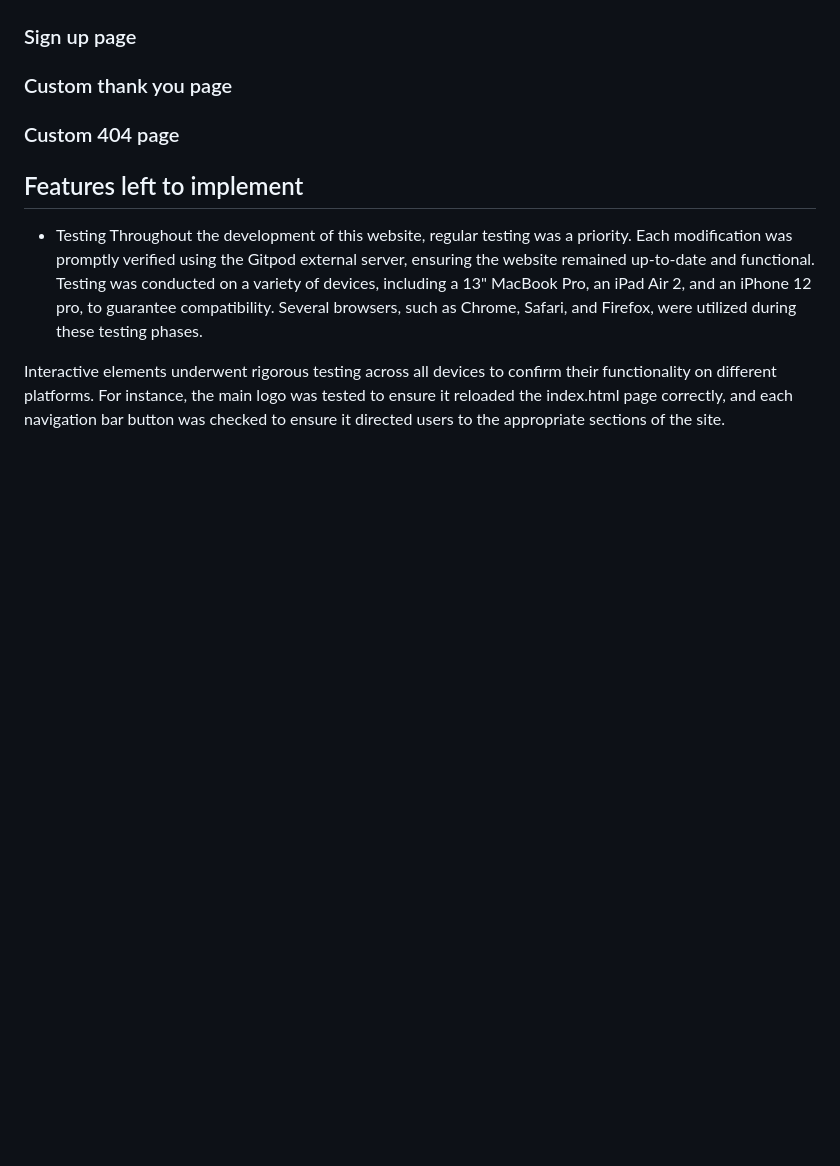
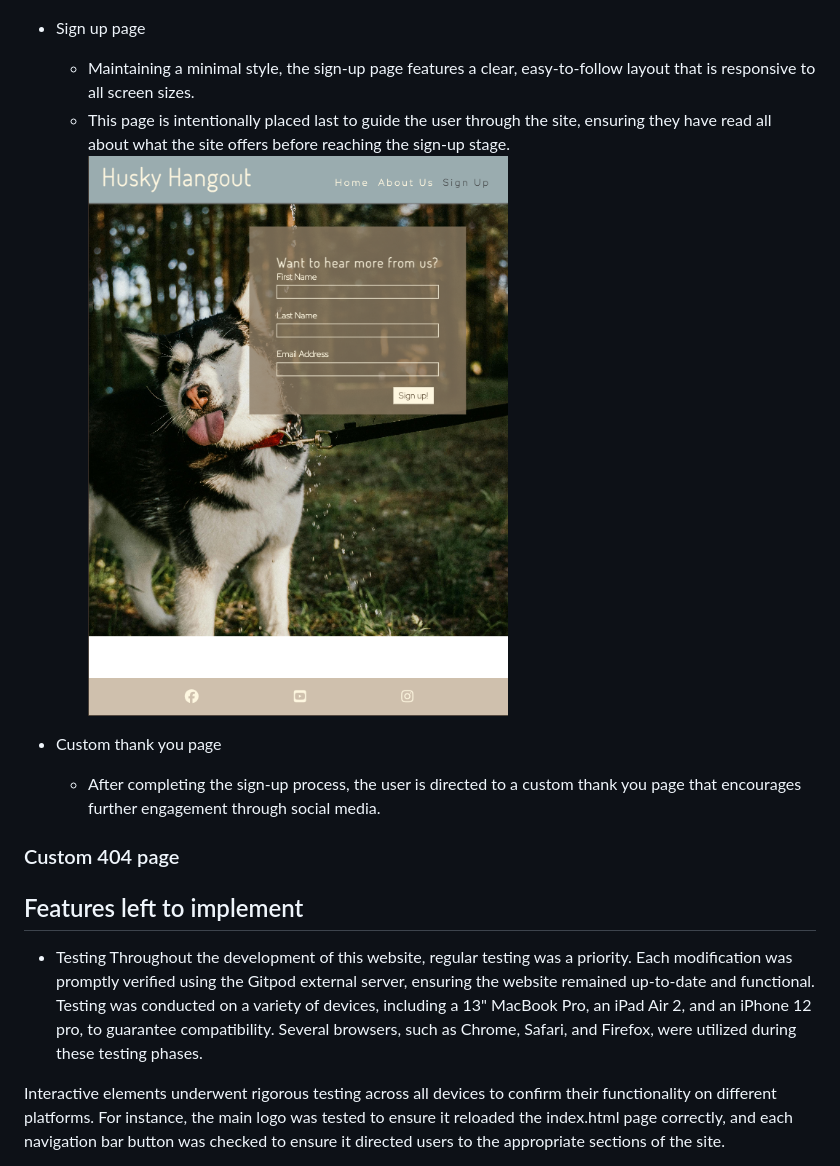
Before and after one commit to ajraf101/husky_hangout, a Markdown page: README!.md, the part around the change. GitHub-like rendering; pictures changed too: assets/screenshots/signup.png (added); blank space fills up the shorter version.

```diff
--- a/README!.md
+++ b/README!.md
@@ -54,8 +54,15 @@ A key feature of this site is its simplicity. It promotes easy navigation and is
   - A notable feature of this page is the interactive Google Maps location. Users can open the map in a separate tab, thanks to a custom API setup specifically for this site.
 
 ![Find us page](assets/screenshots/find-us-page.png)
-### Sign up page
-### Custom thank you page
+- Sign up page
+
+  - Maintaining a minimal style, the sign-up page features a clear, easy-to-follow layout that is responsive to all screen sizes.
+  - This page is intentionally placed last to guide the user through the site, ensuring they have read all about what the site offers before reaching the sign-up stage.
+![Find us page](assets/screenshots/signup.png)
+- Custom thank you page
+  - After completing the sign-up process, the user is directed to a custom thank you page that encourages further engagement through social media.
+
+
 ### Custom 404 page
 ## Features left to implement
 
```
Also changed, not shown: 1 other file.
